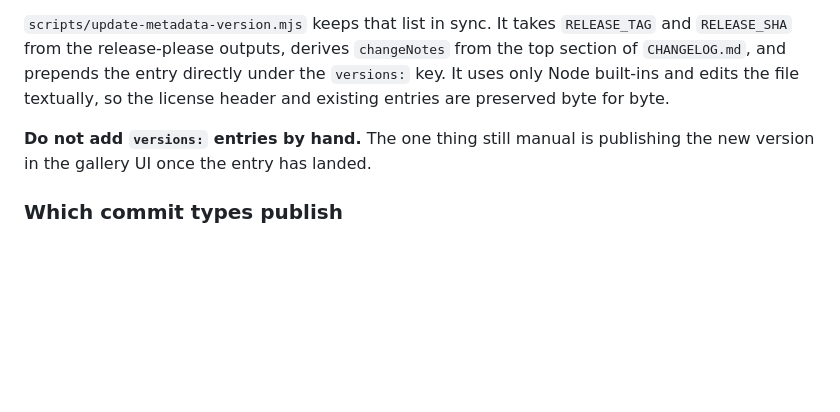
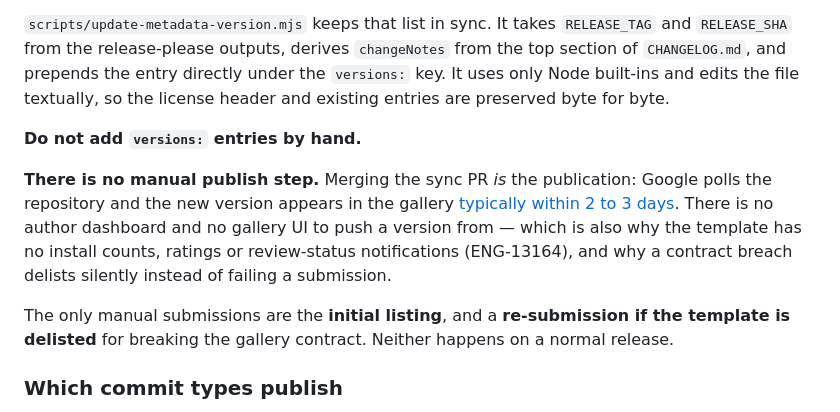
Before and after one commit to axeptio/axeptio-gtm-public-template, a Markdown page: docs/release-automation.md, the part around the change. GitHub-like rendering; blank space fills up the shorter version.

Commit message:
docs: correct the claim that a release needs a manual gallery publish
docs/release-automation.md said "the one thing still manual is publishing the
new version in the gallery UI once the entry has landed". There is no such step
and no such UI.

Google's own documentation: "To publish new versions, you need to add the
change number (SHA number) to the versions section of your metadata.yaml file",
after which "your update will appear in the gallery typically within 2 to 3
days". Merging the sync PR is the publication.

The repo already contained the evidence: ENG-13164 records that Google gives
template authors no dashboard, no install counts and no submission-status
notifications — so there was never a gallery UI to publish from. The 2-3 day
polling cadence is also what made SUP-1008 delist silently and what let a
category-less template serve for ~8 days.

Manual submission applies only to the initial listing and to re-listing after a
delisting; neither happens on a normal release.

```diff
--- a/docs/release-automation.md
+++ b/docs/release-automation.md
@@ -68,8 +68,17 @@ reverse chronological order.
 built-ins and edits the file textually, so the license header and existing entries are
 preserved byte for byte.
 
-**Do not add `versions:` entries by hand.** The one thing still manual is publishing the new
-version in the gallery UI once the entry has landed.
+**Do not add `versions:` entries by hand.**
+
+**There is no manual publish step.** Merging the sync PR *is* the publication: Google polls the
+repository and the new version appears in the gallery
+[typically within 2 to 3 days](https://developers.google.com/tag-platform/tag-manager/templates/gallery).
+There is no author dashboard and no gallery UI to push a version from — which is also why the
+template has no install counts, ratings or review-status notifications (ENG-13164), and why a
+contract breach delists silently instead of failing a submission.
+
+The only manual submissions are the **initial listing**, and a **re-submission if the template is
+delisted** for breaking the gallery contract. Neither happens on a normal release.
 
 ### Which commit types publish
 
```
